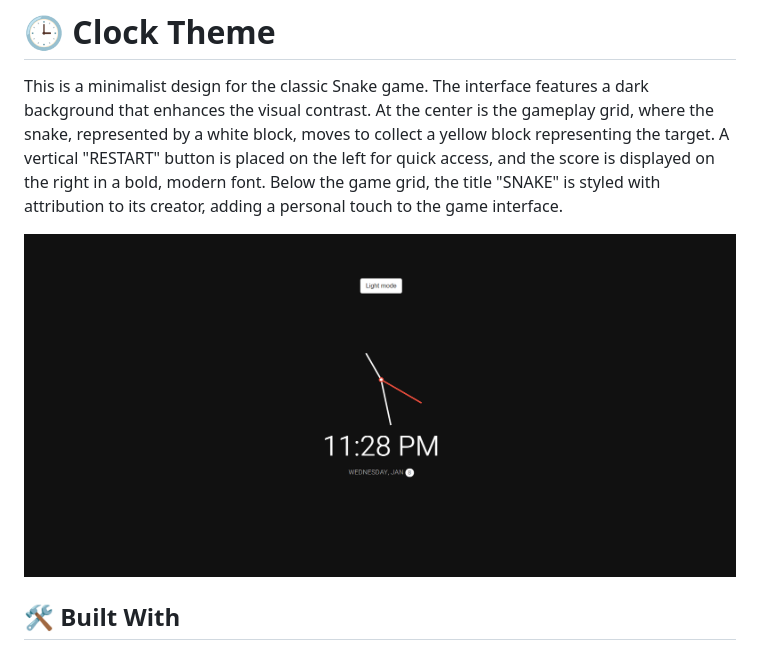
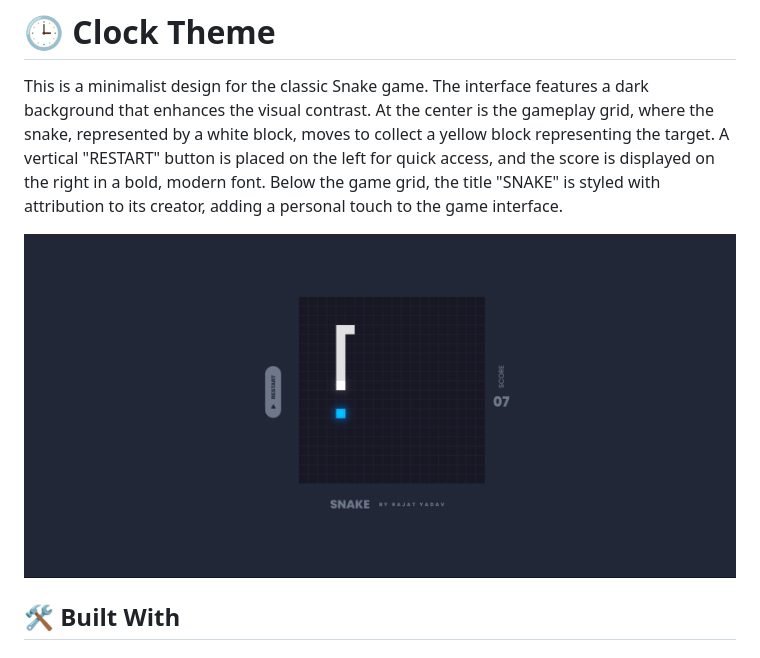
Before and after one commit to Rajat0063/JavaScript-Projects, a Markdown page: Snake Game/README.md, the part around the change. Drawn GitHub-style; pictures changed too: Snake Game/assets/image.png (added).

```diff
--- a/Snake Game/README.md
+++ b/Snake Game/README.md
@@ -3,7 +3,7 @@
 This is a minimalist design for the classic Snake game. The interface features a dark background that enhances the visual contrast. At the center is the gameplay grid, where the snake, represented by a white block, moves to collect a yellow block representing the target. A vertical "RESTART" button is placed on the left for quick access, and the score is displayed on the right in a bold, modern font. Below the game grid, the title "SNAKE" is styled with attribution to its creator, adding a personal touch to the game interface.
 
 
-![screenshot](/Clock%20Theme/assets/image.png)
+![screenshot](/Snake%20Game/assets/image.png)
 
 ## 🛠 Built With
 
```
